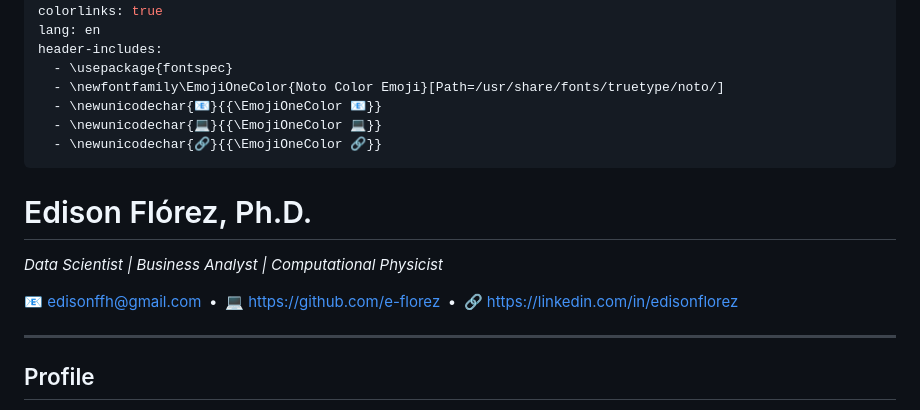
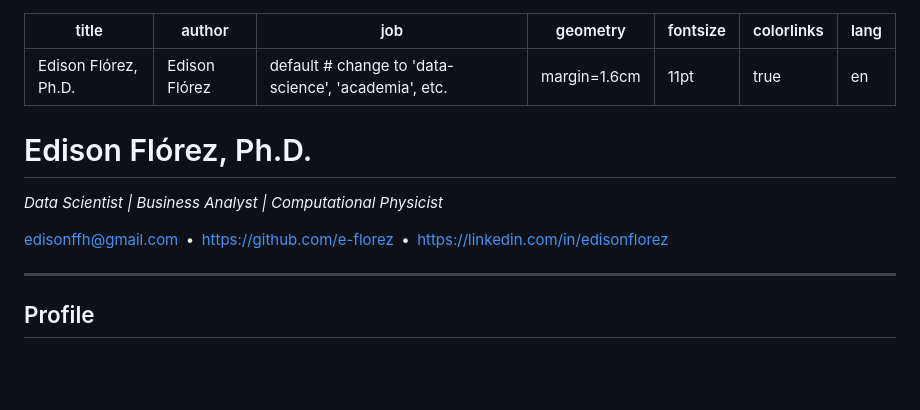
Before and after one commit to e-florez/cv, a Markdown page: cv.md, the part around the change. Drawn GitHub-style; blank space fills up the shorter version.

Commit message:
fix(cv): remove colour emoji to restore PDF build
* Replaced 📧 💻 🔗 with plain ASCII icons/text
* No LaTeX font mapping required; pdflatex/xelatex now compile without error

```diff
--- a/cv.md
+++ b/cv.md
@@ -6,18 +6,12 @@ geometry: margin=1.6cm
 fontsize: 11pt
 colorlinks: true
 lang: en
-header-includes:
-  - \usepackage{fontspec}
-  - \newfontfamily\EmojiOneColor{Noto Color Emoji}[Path=/usr/share/fonts/truetype/noto/]
-  - \newunicodechar{📧}{{\EmojiOneColor 📧}}
-  - \newunicodechar{💻}{{\EmojiOneColor 💻}}
-  - \newunicodechar{🔗}{{\EmojiOneColor 🔗}}
 ---
 
 # Edison Flórez, Ph.D.
 *Data Scientist | Business Analyst | Computational Physicist*
 
-📧 edisonffh@gmail.com • 💻 <https://github.com/e-florez> • 🔗 <https://linkedin.com/in/edisonflorez>
+edisonffh@gmail.com • <https://github.com/e-florez> • <https://linkedin.com/in/edisonflorez>
 
 ---
 
```
